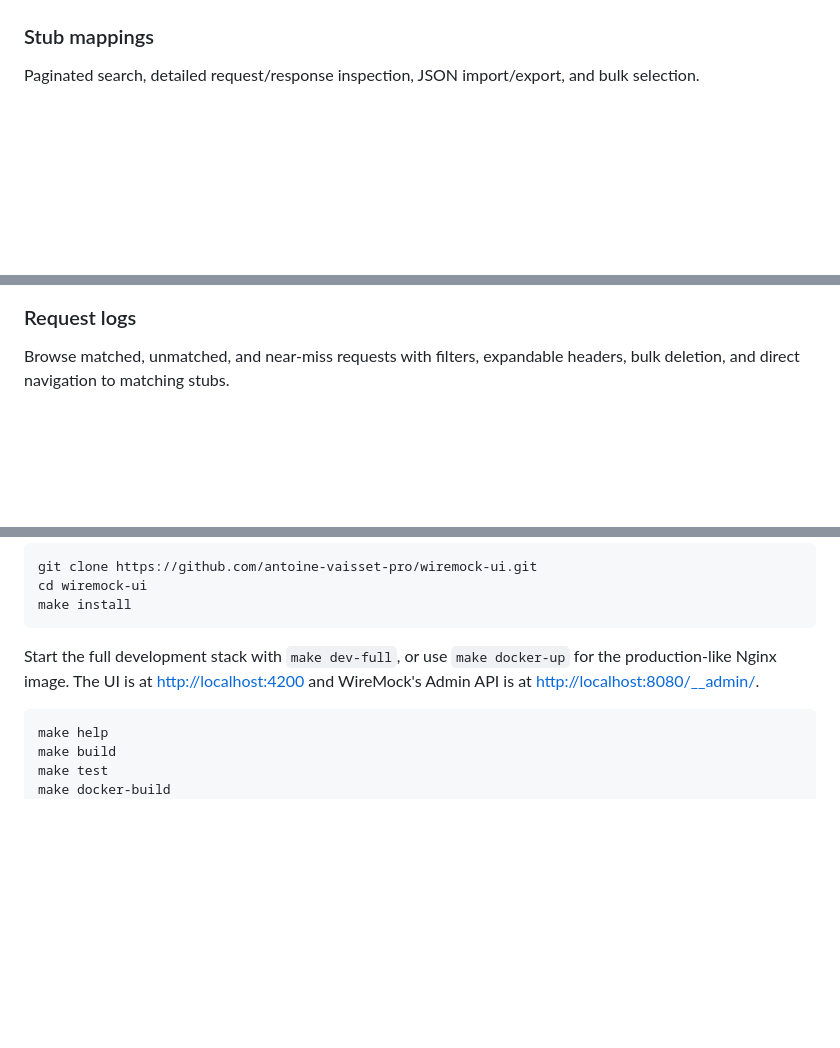
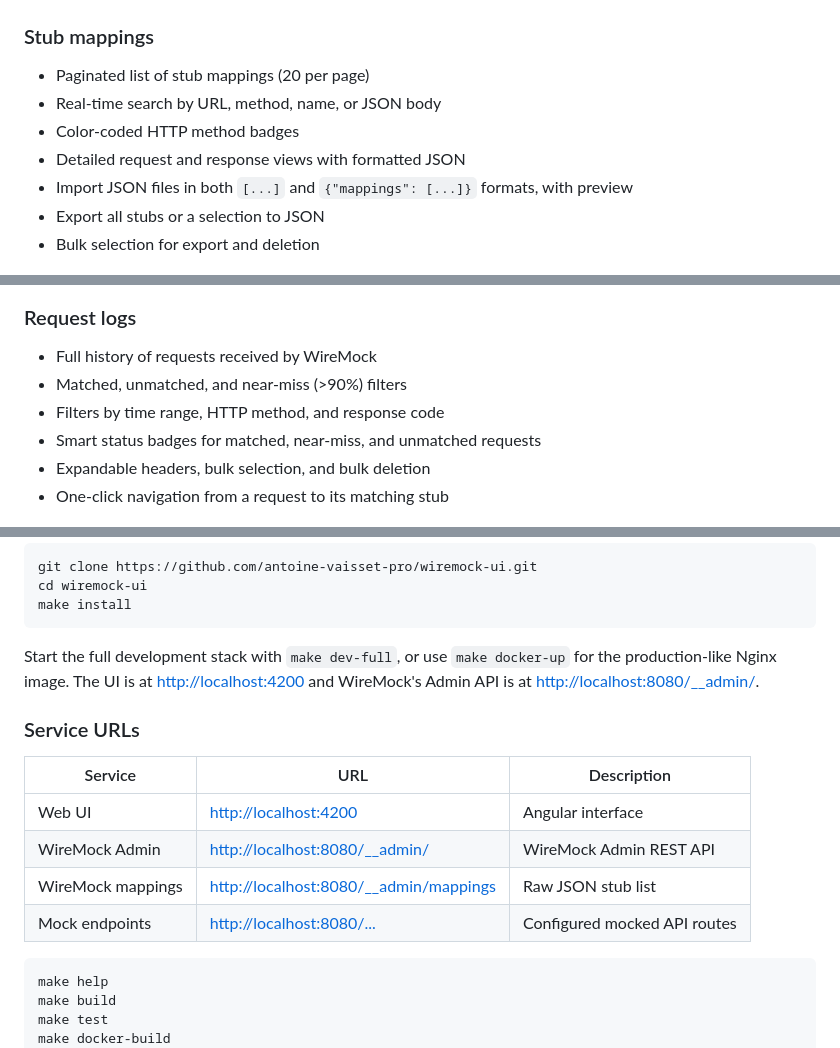
Before and after one commit to antoine-vaisset-pro/wiremock-ui, a Markdown page: README.md, 3 parts joined by grey strips. GitHub-like rendering; blank space fills up the shorter version.

````diff
--- a/README.md
+++ b/README.md
@@ -55,13 +74,24 @@ Overview of active stubs and recent request statistics, with time-range filters
 ![Dashboard](docs/screenshots/dashboard.png)
 
 ### Stub mappings
-Paginated search, detailed request/response inspection, JSON import/export, and bulk selection.
+- Paginated list of stub mappings (20 per page)
+- Real-time search by URL, method, name, or JSON body
+- Color-coded HTTP method badges
+- Detailed request and response views with formatted JSON
+- Import JSON files in both `[...]` and `{"mappings": [...]}` formats, with preview
+- Export all stubs or a selection to JSON
+- Bulk selection for export and deletion
 
 ![Stub list](docs/screenshots/stub-list.png)
 ![Stub detail](docs/screenshots/stub-detail.png)
 
 ### Request logs
-Browse matched, unmatched, and near-miss requests with filters, expandable headers, bulk deletion, and direct navigation to matching stubs.
+- Full history of requests received by WireMock
+- Matched, unmatched, and near-miss (>90%) filters
+- Filters by time range, HTTP method, and response code
+- Smart status badges for matched, near-miss, and unmatched requests
+- Expandable headers, bulk selection, and bulk deletion
+- One-click navigation from a request to its matching stub
 
 ![Request logs](docs/screenshots/request-logs.png)
 
@@ -95,6 +138,15 @@ make install
 ```
 
 Start the full development stack with `make dev-full`, or use `make docker-up` for the production-like Nginx image. The UI is at <http://localhost:4200> and WireMock's Admin API is at <http://localhost:8080/__admin/>.
+
+### Service URLs
+
+| Service | URL | Description |
+|---|---|---|
+| Web UI | <http://localhost:4200> | Angular interface |
+| WireMock Admin | <http://localhost:8080/__admin/> | WireMock Admin REST API |
+| WireMock mappings | <http://localhost:8080/__admin/mappings> | Raw JSON stub list |
+| Mock endpoints | <http://localhost:8080/...> | Configured mocked API routes |
 
 ```bash
 make help
````
Also changed, not shown: other parts of README.md (+55 -5 lines).
